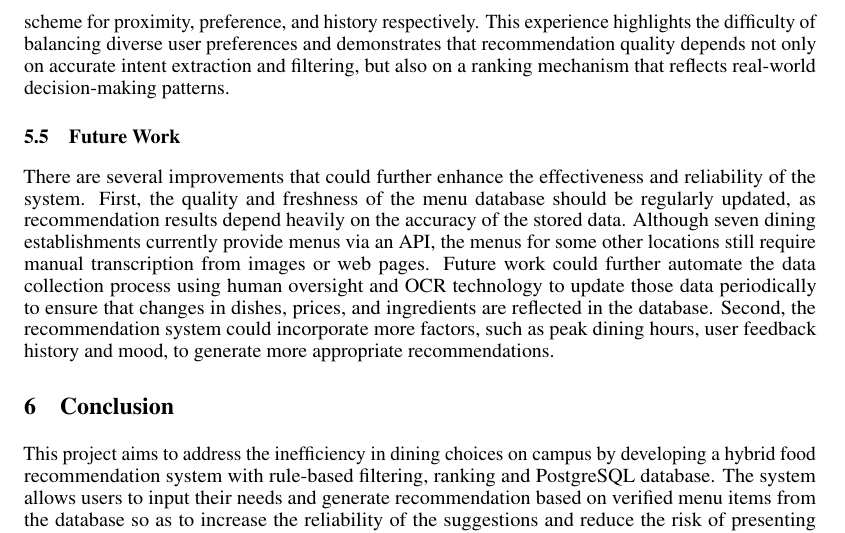
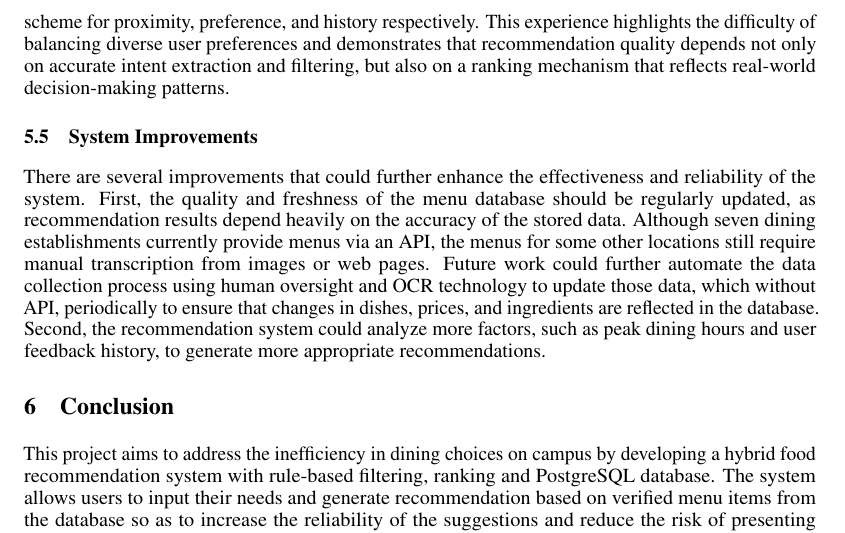
Before and after one commit to ALauuuuu/GE2340, a LaTeX document (Phase_2/Phase2_Group7.tex): part of page 6 of 6, cut so that both start at the same text. Compiled offline with pdfLaTeX.

Commit message:
Modifed Phase 2 Part 5.5: System Improvements

```diff
--- a/Phase_2/Phase2_Group7.tex
+++ b/Phase_2/Phase2_Group7.tex
@@ -198,9 +198,8 @@ For robustness, the system is improved by validating recommendations against the
 \subsection{Team Experiences and Lessons Learned}
 During the data collection and implementation stage, the team encountered several challenges that were not obvious during the initial design stage. When we were collecting data, one unexpected finding was that data preparation proved far more complex than expected. Not all menu data could be obtained through APIs. For example, some data, like AC1 canteen, could be retrieved via an API. But some data, like AC1 food cart, required taking pictures and transforming them into text. This additional data processing required more time and effort than originally planned and our schedule may be delayed. Nevertheless, this step is crucial as the quality and completeness of the collected data directly affect the accuracy and reliability of the recommendation system, so our team opened a meeting to discuss and revise the project timeline in early stage to make sure the project is smooth progress.
 Another challenge during the implementation stage is setting an appropriate ranking formula for the system. Initially, the team assigned equal weight to all recommendation criteria such as price, distance, dish preferences, and food temperature. However, the test results indicated that the recommendations did not always align with user expectations. For instance, a dish might rank highly because it matched a strong preference, even if it was far from the user. In practice, users may prioritize convenience over a small price difference, especially when they are tired or have limited time between classes. Therefore, to address this issue, the team iteratively refined the scoring weights through testing and evaluation. Eventually, we chose the 0.4/0.35/0.25 weighting scheme for proximity, preference, and history respectively. This experience highlights the difficulty of balancing diverse user preferences and demonstrates that recommendation quality depends not only on accurate intent extraction and filtering, but also on a ranking mechanism that reflects real-world decision-making patterns.
-\subsection{Future Work}
-There are several improvements that could further enhance the effectiveness and reliability of the system. First, the quality and freshness of the menu database should be regularly updated, as recommendation results depend heavily on the accuracy of the stored data. Although seven dining establishments currently provide menus via an API, the menus for some other locations still require manual transcription from images or web pages. Future work could further automate the data collection process using human oversight and OCR technology to update those data periodically to ensure that changes in dishes, prices, and ingredients are reflected in the database. Second, the recommendation system could incorporate more factors, such as peak dining hours, user feedback history and mood, to generate more appropriate recommendations.
-
+\subsection{System Improvements}
+There are several improvements that could further enhance the effectiveness and reliability of the system. First, the quality and freshness of the menu database should be regularly updated, as recommendation results depend heavily on the accuracy of the stored data. Although seven dining establishments currently provide menus via an API, the menus for some other locations still require manual transcription from images or web pages. Future work could further automate the data collection process using human oversight and OCR technology to update those data, which without API, periodically to ensure that changes in dishes, prices, and ingredients are reflected in the database. Second, the recommendation system could analyze more factors, such as peak dining hours and user feedback history, to generate more appropriate recommendations.
 \section{Conclusion}
 This project aims to address the inefficiency in dining choices on campus by developing a hybrid food recommendation system with rule-based filtering, ranking and PostgreSQL database. The system allows users to input their needs and generate recommendation based on verified menu items from the database so as to increase the reliability of the suggestions and reduce the risk of presenting inappropriate options. Paramount of importance of the project was that the effectiveness of suggestion depends not only on the model but also on the quality and consistency of the data. For development, the team found that the workload of data collection and preprocessing far exceeded expectations. This was because the menu information came from multiple channels with different formats. Besides, the project also demonstrated the importance of the ranking mechanism which balance different factors. Despite its many advantages, the system’s effectiveness remains dependent on the timeliness of the menu information. The quality of recommendations may be compromised if the data is incomplete or if user requirements are stated vaguely. For the future, the improvement should be to enhance the automation of menu data collection and update processes. Therefore, this will create more reliable and scalable deployment in the campus.
 
```
